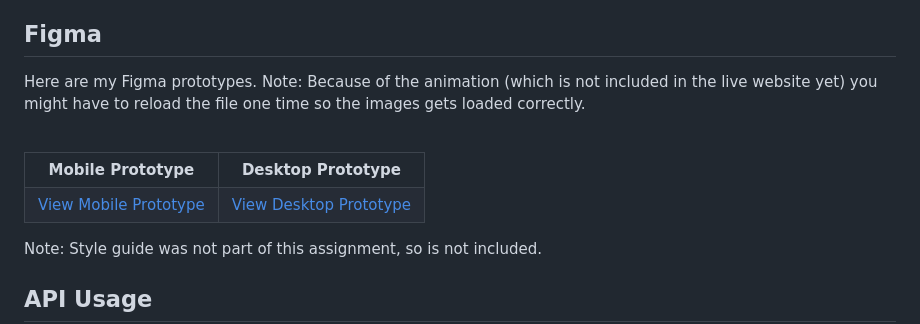
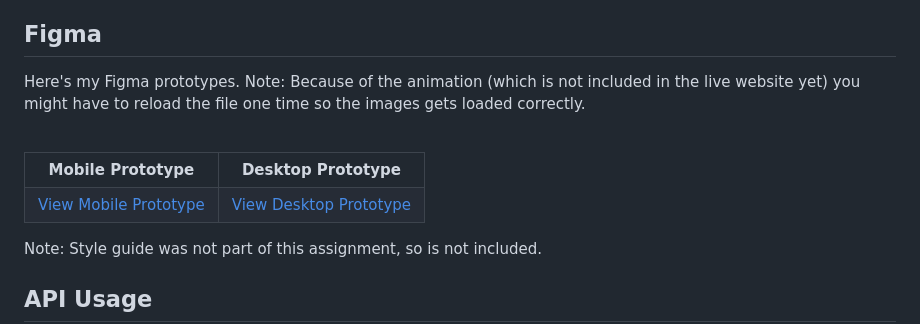
Before and after one commit to larstp/RainyDays, a Markdown page: README.md, the part around the change. Drawn GitHub-style.

Commit message:
Fix grammatical error in README.md Figma section
Corrected grammatical error in Figma section.

```diff
--- a/README.md
+++ b/README.md
@@ -69,7 +69,7 @@ No build steps required. All code is static and client-side. Just open the site
 
 ## Figma
 
-Here are my Figma prototypes.
+Here's my Figma prototypes.
 Note: Because of the animation (which is not included in the live website yet) you might have to reload the file one time so the images gets loaded correctly.
 <table>
   <tr>
@@ -81,6 +81,7 @@ Note: Because of the animation (which is not included in the live website yet) y
     <td><a href="https://www.figma.com/proto/lPZ0ajHnzM3GMUnlWwDBlF/FED1---Design---Course-Assignment---Rainy-Days---Lars-Torp-Pettersen?node-id=150-143&t=YwG63Lt6Q5ejZ6Vu-1">View Desktop Prototype</a></td>
   </tr>
 </table>
+
 
 Note: Style guide was not part of this assignment, so is not included.
 
```
